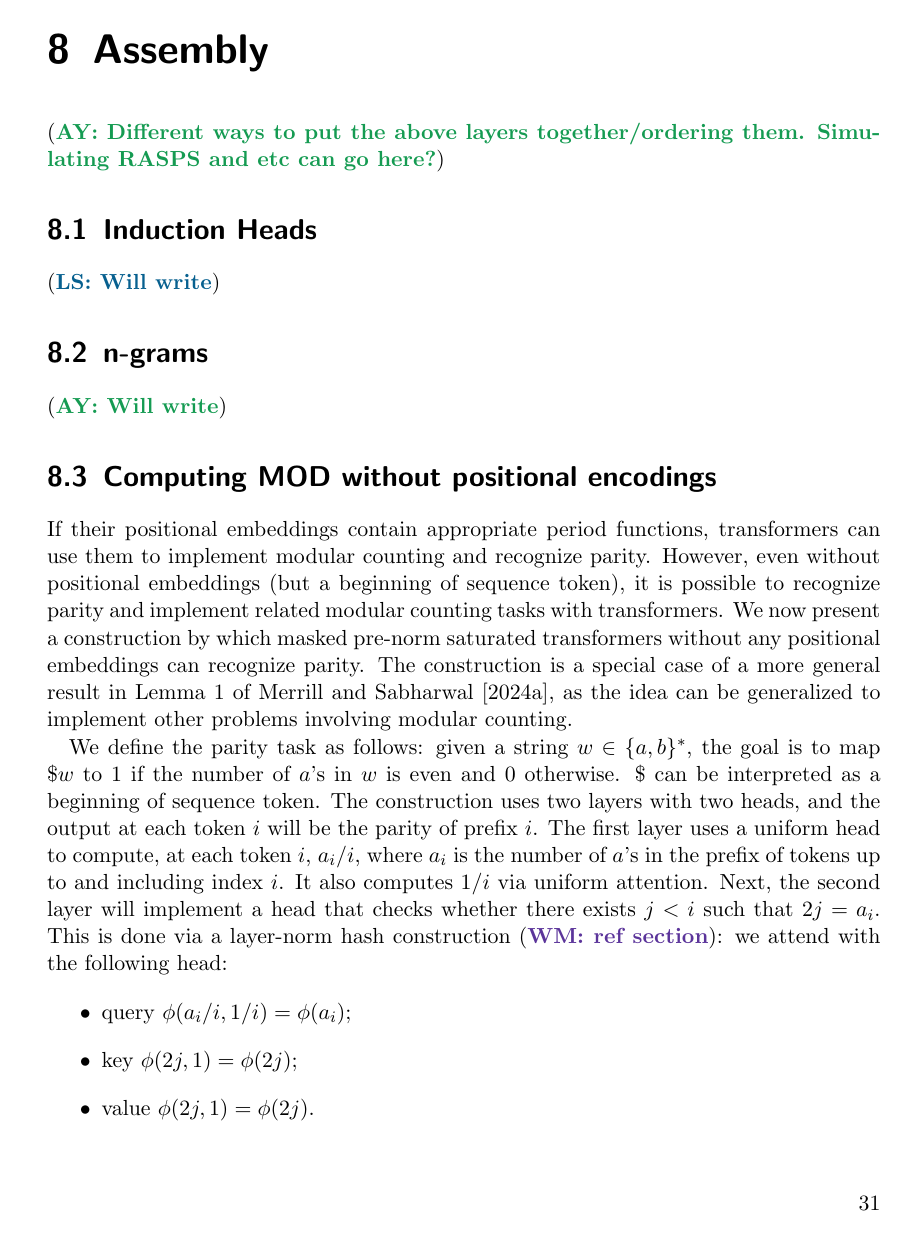
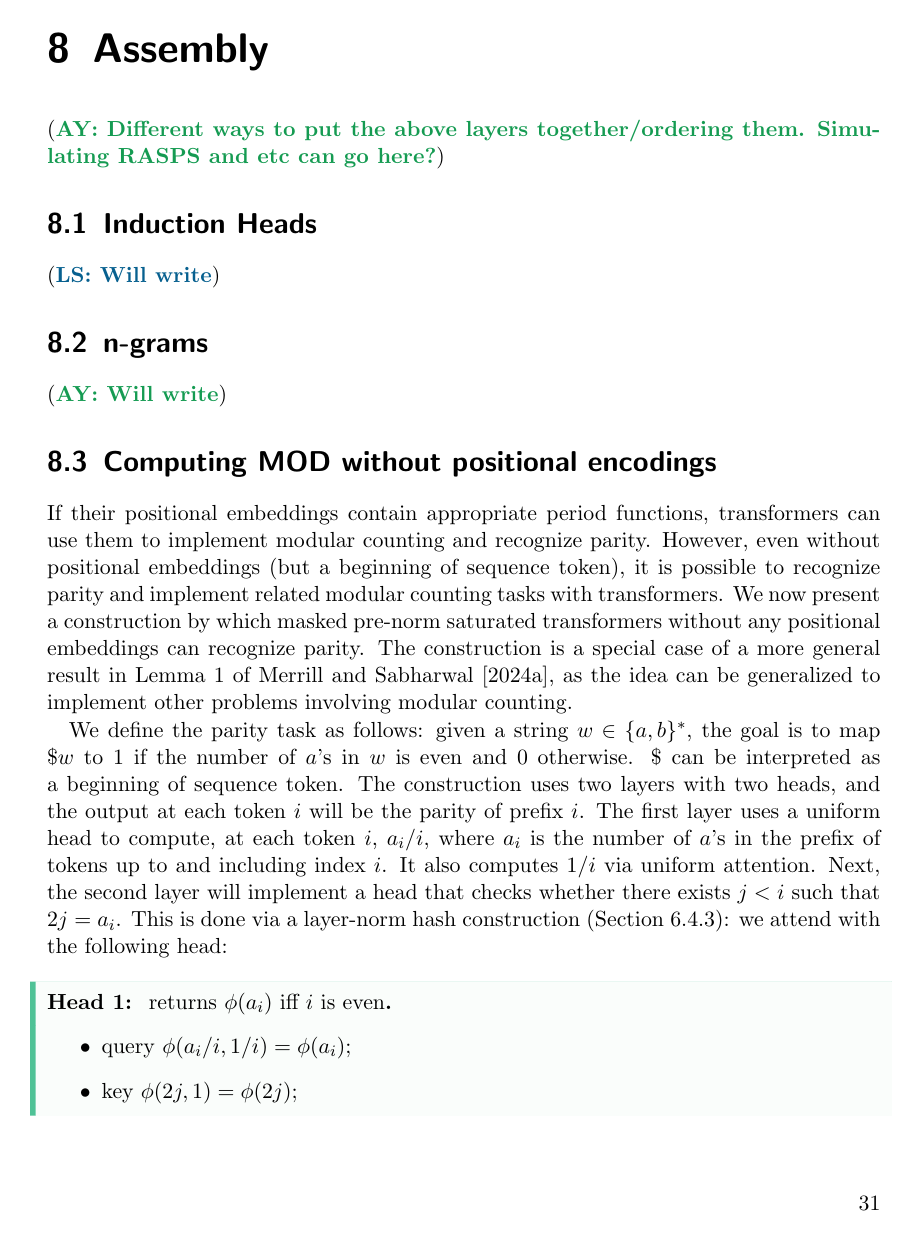
Before and after one commit to pentagonalize/Transformer-Cookbook, a LaTeX thesis (main.tex, which reads chapters/08_assembly.tex, config.tex): page 31 of 38. Compiled offline with pdfLaTeX.

Commit message:
Add head environment and minor rewriting

```diff
--- a/chapters/08_assembly.tex
+++ b/chapters/08_assembly.tex
@@ -28,10 +28,10 @@ The construction uses two layers with two heads, and the output at each token $i
 The first layer uses a uniform head to compute, at each token $i$, $a_i / i$, where $a_i$ is the number of $a$'s in the prefix of tokens up to and including index $i$.
 It also computes $1/i$ via uniform attention.
 Next, the second layer will implement a head that checks whether there exists $j < i$ such that $2j = a_i$.
-This is done via a layer-norm hash construction \WM{ref section}: we attend with the following head:
-\begin{itemize}
+This is done via a layer-norm hash construction (\Cref{sec:ln_hash}): we attend with the following head:
+
+\begin{head}{returns $\phi(a_i)$ iff $i$ is even}
     \item query $\phi(a_i/i, 1/i) = \phi(a_i)$;
     \item key $\phi(2j, 1) = \phi(2j)$;
     \item value $\phi(2j, 1) = \phi(2j)$.
-\end{itemize}
-Direct implementation of this head requires masked pre-norm, but it is possible it could be modified to not need this.
+\end{head}
--- a/config.tex
+++ b/config.tex
@@ -87,6 +87,21 @@
 
 \newtcbtheorem[]{rem}{Remark}{theorembox,colframe=Peach,colback=Peach!3,colbacktitle=Peach!3}{rem}
 
+\colorlet{HeadColor}{SeaGreen}
+\newtcbtheorem[crefname={head}{Head},Crefname={Head}{Head}]{headwrapper}{Head}{
+    theorembox,
+    colframe=HeadColor,
+    colback=HeadColor!3,
+    colbacktitle=HeadColor!3,
+    separator sign=:\ , % Use a period and space instead of parentheses
+    description delimiters={} % Remove parentheses around the description
+}{headwrapper}
+\newenvironment{head}[1]
+    {\begin{headwrapper}{#1}{}
+    \begin{itemize}}
+    {\end{itemize}
+    \end{headwrapper}}
+
 % Transformer component shortcuts
 \newcommand{\ReLU}{\text{ReLU}}
 \newcommand{\GELU}{\text{GELU}}
```
Also changed, not shown: chapters/08_assembly.tex (4 more changed lines).
